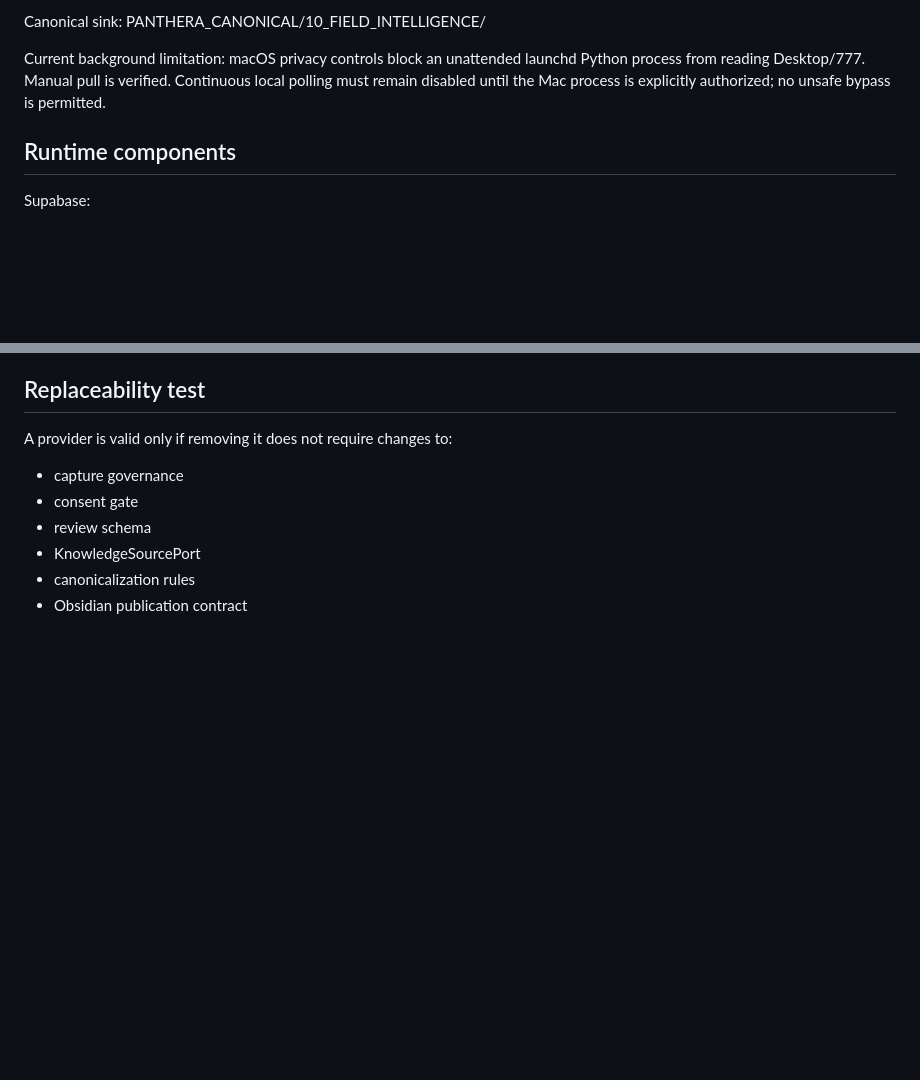
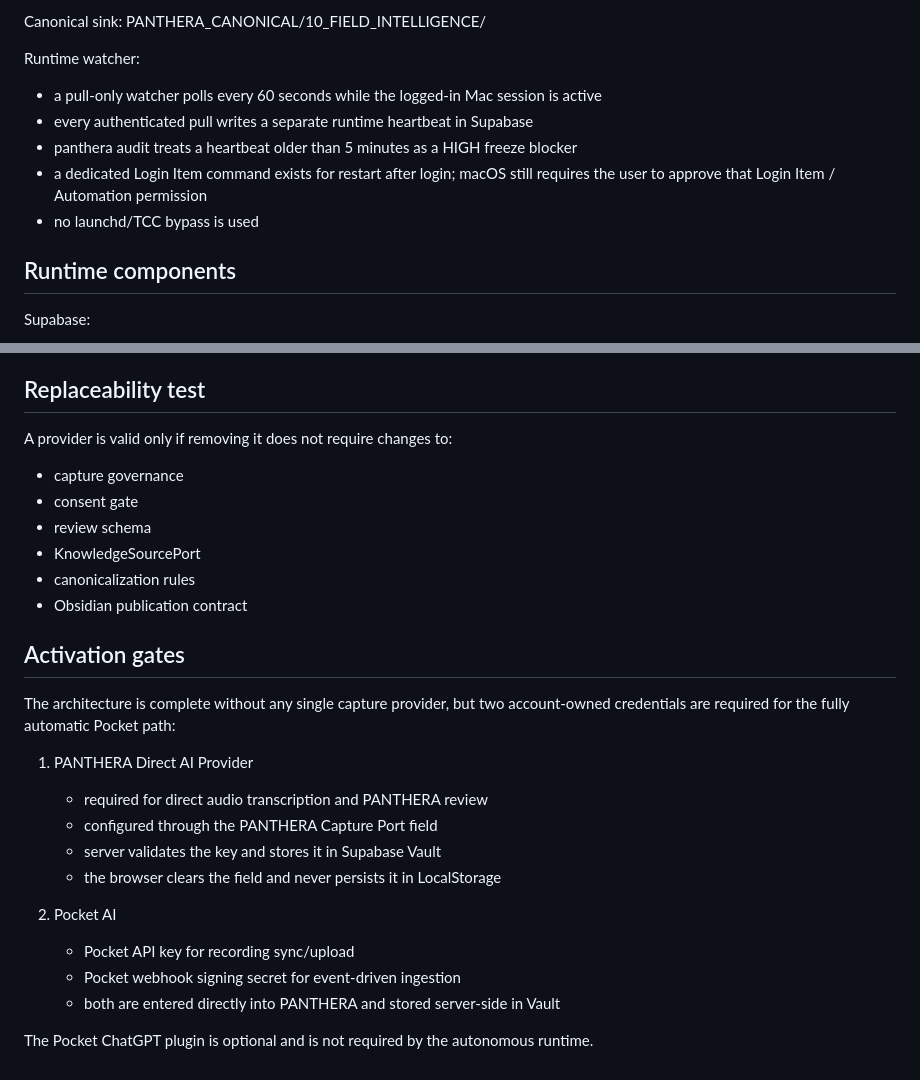
Before and after one commit to Alessandro666777/ace-loop-os, a Markdown page: docs/CAPTURE_SOURCE_PORT_V1.md, 2 parts joined by grey strips. GitHub-like rendering; blank space fills up the shorter version.

Commit message:
Document Capture watcher heartbeat and activation gates

```diff
--- a/docs/CAPTURE_SOURCE_PORT_V1.md
+++ b/docs/CAPTURE_SOURCE_PORT_V1.md
@@ -98,8 +98,12 @@ The real 777 vault uses a pull-only bridge:
 Canonical sink:
 PANTHERA_CANONICAL/10_FIELD_INTELLIGENCE/
 
-Current background limitation:
-macOS privacy controls block an unattended launchd Python process from reading Desktop/777. Manual pull is verified. Continuous local polling must remain disabled until the Mac process is explicitly authorized; no unsafe bypass is permitted.
+Runtime watcher:
+- a pull-only watcher polls every 60 seconds while the logged-in Mac session is active
+- every authenticated pull writes a separate runtime heartbeat in Supabase
+- panthera audit treats a heartbeat older than 5 minutes as a HIGH freeze blocker
+- a dedicated Login Item command exists for restart after login; macOS still requires the user to approve that Login Item / Automation permission
+- no launchd/TCC bypass is used
 
 ## Runtime components
 
@@ -127,3 +131,20 @@ A provider is valid only if removing it does not require changes to:
 - KnowledgeSourcePort
 - canonicalization rules
 - Obsidian publication contract
+
+## Activation gates
+
+The architecture is complete without any single capture provider, but two account-owned credentials are required for the fully automatic Pocket path:
+
+1. PANTHERA Direct AI Provider
+   - required for direct audio transcription and PANTHERA review
+   - configured through the PANTHERA Capture Port field
+   - server validates the key and stores it in Supabase Vault
+   - the browser clears the field and never persists it in LocalStorage
+
+2. Pocket AI
+   - Pocket API key for recording sync/upload
+   - Pocket webhook signing secret for event-driven ingestion
+   - both are entered directly into PANTHERA and stored server-side in Vault
+
+The Pocket ChatGPT plugin is optional and is not required by the autonomous runtime.
```
